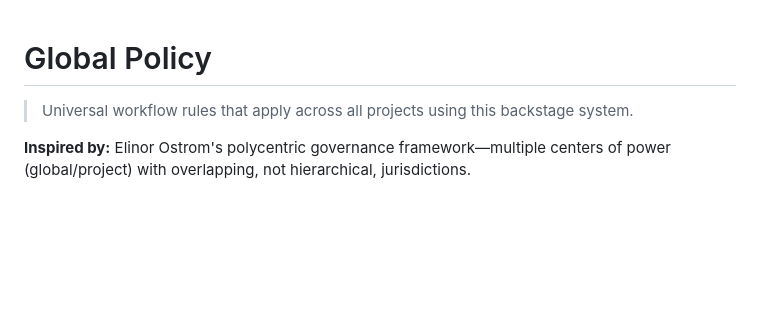
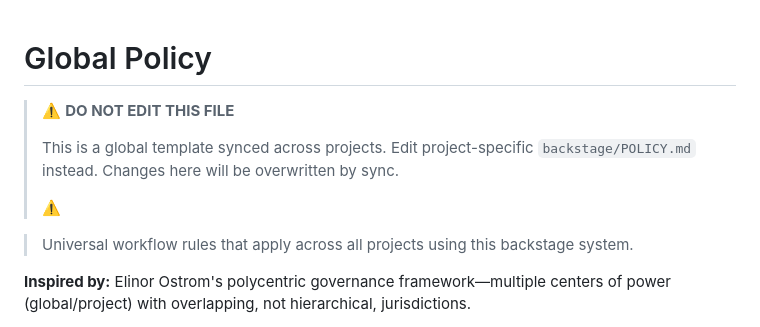
Before and after one commit to nonlinear/skills, a Markdown page: backstage/global/POLICY.md, the part around the change. Rendered like a GitHub page; blank space fills up the shorter version.

Commit message:
global/POLICY: Add DO NOT EDIT warning

```diff
--- a/backstage/global/POLICY.md
+++ b/backstage/global/POLICY.md
@@ -1,4 +1,12 @@
 # Global Policy
+
+> ⚠️ **DO NOT EDIT THIS FILE**
+>
+> This is a global template synced across projects.
+> Edit project-specific `backstage/POLICY.md` instead.
+> Changes here will be overwritten by sync.
+>
+> ⚠️
 
 > Universal workflow rules that apply across all projects using this backstage system.
 
```
